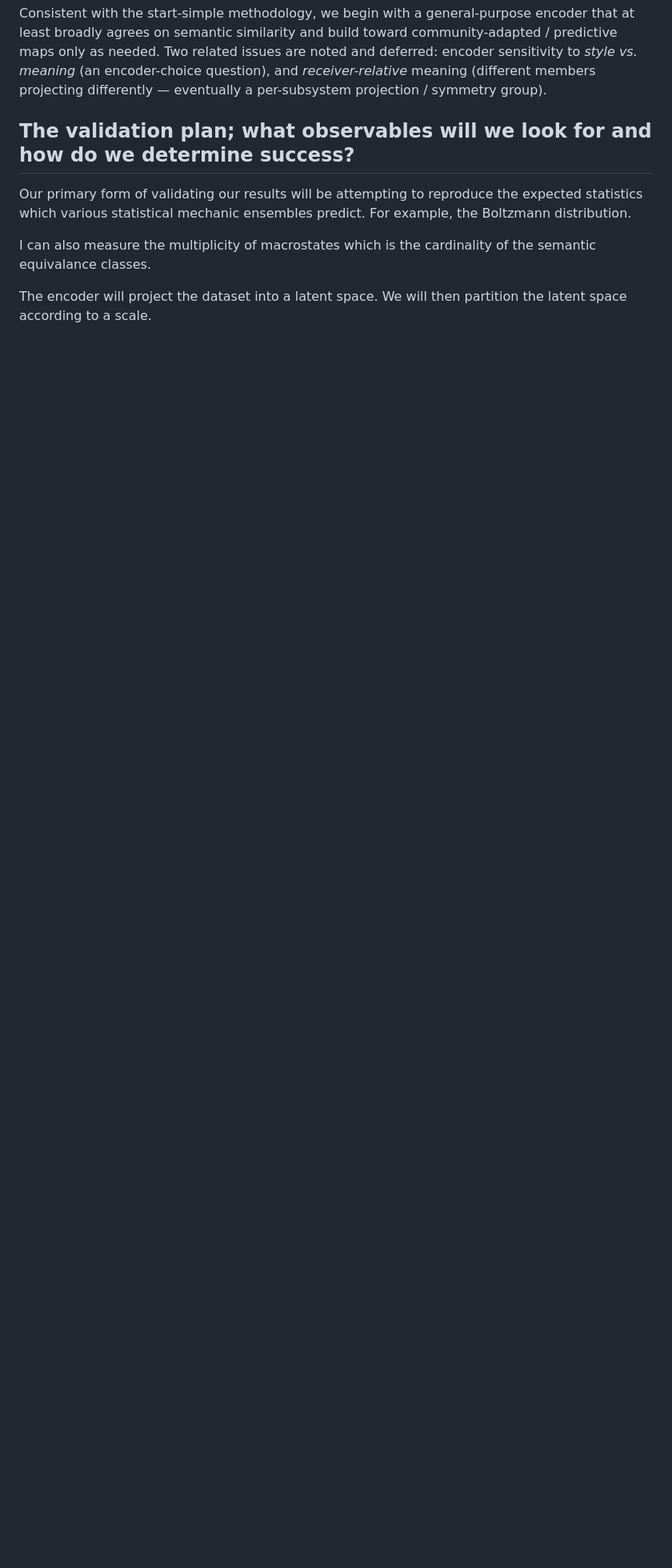
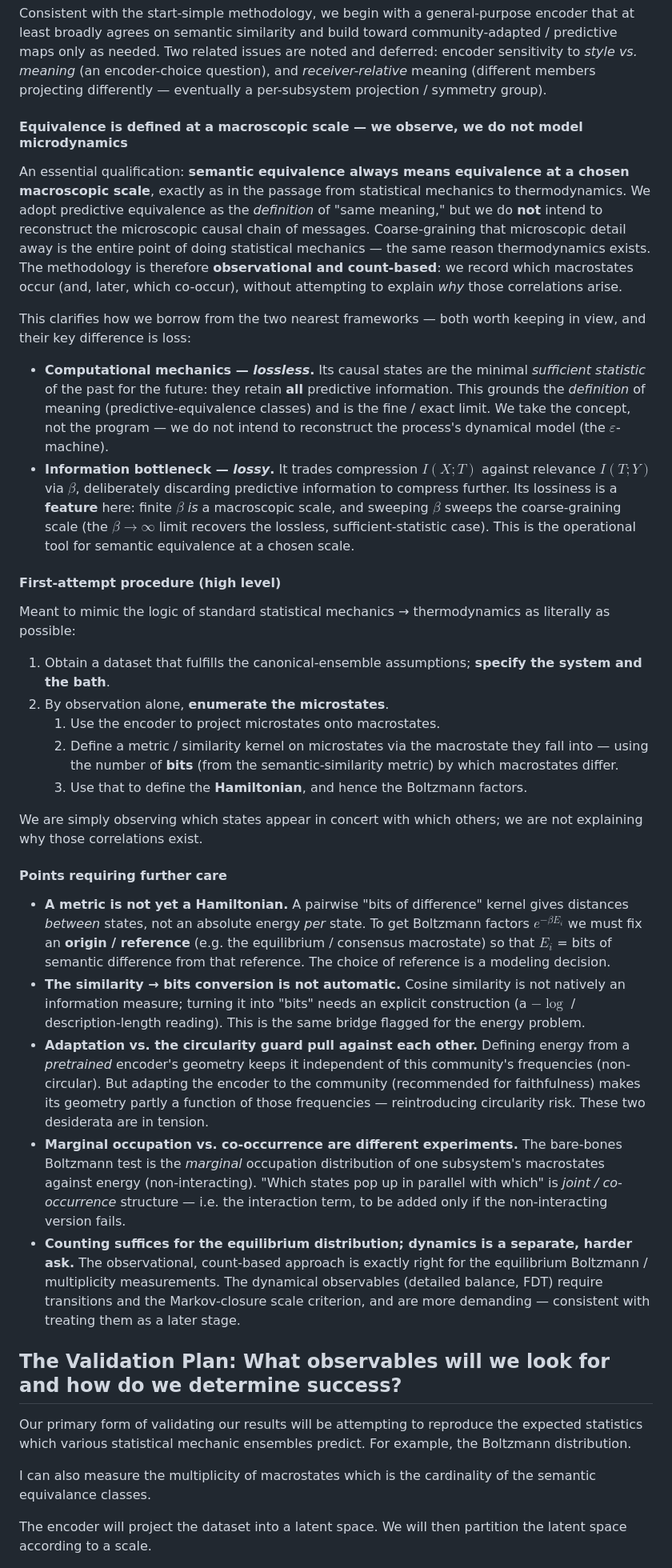
Before and after one commit to timh5011/stat-phys-comm, a Markdown page: doc/experimental-design.md, the part around one of its changes. Shown at 80% size. Rendered like a GitHub page; blank space fills up the shorter version.

Commit message:
Document macroscopic-scale/observational framing and fix TOC slug
- Add subsections under "Meaning as a causal/predictive equivalence":
  equivalence is defined at a macroscopic scale (observe, don't model
  microdynamics); computational mechanics (lossless) vs IB (lossy, beta =
  scale); the high-level first-attempt procedure; and points requiring care
  (metric vs Hamiltonian, similarity->bits bridge, adaptation vs circularity,
  marginal vs co-occurrence, counting vs dynamics).
- Fix the datasets TOC anchor to include the renamed "-microstates" suffix.

Co-Authored-By: Claude Opus 4.8 <noreply@anthropic.com>

```diff
--- a/doc/experimental-design.md
+++ b/doc/experimental-design.md
@@ -132,7 +132,36 @@ Whether the proxy is faithful rests on two conditions — named approximations,
 
 Consistent with the start-simple methodology, we begin with a general-purpose encoder that at least broadly agrees on semantic similarity and build toward community-adapted / predictive maps only as needed. Two related issues are noted and deferred: encoder sensitivity to *style vs. meaning* (an encoder-choice question), and *receiver-relative* meaning (different members projecting differently — eventually a per-subsystem projection / symmetry group).
 
-## The validation plan; what observables will we look for and how do we determine success?
+#### Equivalence is defined at a macroscopic scale — we observe, we do not model microdynamics
+
+An essential qualification: **semantic equivalence always means equivalence at a chosen macroscopic scale**, exactly as in the passage from statistical mechanics to thermodynamics. We adopt predictive equivalence as the *definition* of "same meaning," but we do **not** intend to reconstruct the microscopic causal chain of messages. Coarse-graining that microscopic detail away is the entire point of doing statistical mechanics — the same reason thermodynamics exists. The methodology is therefore **observational and count-based**: we record which macrostates occur (and, later, which co-occur), without attempting to explain *why* those correlations arise.
+
+This clarifies how we borrow from the two nearest frameworks — both worth keeping in view, and their key difference is loss:
+
+* **Computational mechanics — *lossless*.** Its causal states are the minimal *sufficient statistic* of the past for the future: they retain **all** predictive information. This grounds the *definition* of meaning (predictive-equivalence classes) and is the fine / exact limit. We take the concept, not the program — we do not intend to reconstruct the process's dynamical model (the $\varepsilon$-machine).
+* **Information bottleneck — *lossy*.** It trades compression $I(X;T)$ against relevance $I(T;Y)$ via $\beta$, deliberately discarding predictive information to compress further. Its lossiness is a **feature** here: finite $\beta$ *is* a macroscopic scale, and sweeping $\beta$ sweeps the coarse-graining scale (the $\beta \to \infty$ limit recovers the lossless, sufficient-statistic case). This is the operational tool for semantic equivalence at a chosen scale.
+
+#### First-attempt procedure (high level)
+
+Meant to mimic the logic of standard statistical mechanics → thermodynamics as literally as possible:
+
+1. Obtain a dataset that fulfills the canonical-ensemble assumptions; **specify the system and the bath**.
+2. By observation alone, **enumerate the microstates**.
+   1. Use the encoder to project microstates onto macrostates.
+   2. Define a metric / similarity kernel on microstates via the macrostate they fall into — using the number of **bits** (from the semantic-similarity metric) by which macrostates differ.
+   3. Use that to define the **Hamiltonian**, and hence the Boltzmann factors.
+
+We are simply observing which states appear in concert with which others; we are not explaining why those correlations exist.
+
+#### Points requiring further care
+
+* **A metric is not yet a Hamiltonian.** A pairwise "bits of difference" kernel gives distances *between* states, not an absolute energy *per* state. To get Boltzmann factors $e^{-\beta E_i}$ we must fix an **origin / reference** (e.g. the equilibrium / consensus macrostate) so that $E_i$ = bits of semantic difference from that reference. The choice of reference is a modeling decision.
+* **The similarity → bits conversion is not automatic.** Cosine similarity is not natively an information measure; turning it into "bits" needs an explicit construction (a $-\log$ / description-length reading). This is the same bridge flagged for the energy problem.
+* **Adaptation vs. the circularity guard pull against each other.** Defining energy from a *pretrained* encoder's geometry keeps it independent of this community's frequencies (non-circular). But adapting the encoder to the community (recommended for faithfulness) makes its geometry partly a function of those frequencies — reintroducing circularity risk. These two desiderata are in tension.
+* **Marginal occupation vs. co-occurrence are different experiments.** The bare-bones Boltzmann test is the *marginal* occupation distribution of one subsystem's macrostates against energy (non-interacting). "Which states pop up in parallel with which" is *joint / co-occurrence* structure — i.e. the interaction term, to be added only if the non-interacting version fails.
+* **Counting suffices for the equilibrium distribution; dynamics is a separate, harder ask.** The observational, count-based approach is exactly right for the equilibrium Boltzmann / multiplicity measurements. The dynamical observables (detailed balance, FDT) require transitions and the Markov-closure scale criterion, and are more demanding — consistent with treating them as a later stage.
+
+## The Validation Plan: What observables will we look for and how do we determine success?
 
 Our primary form of validating our results will be attempting to reproduce the expected statistics which various statistical mechanic ensembles predict. For example, the Boltzmann distribution.
 
```
Also changed, not shown: other parts of doc/experimental-design.md (+5 -5 lines).
